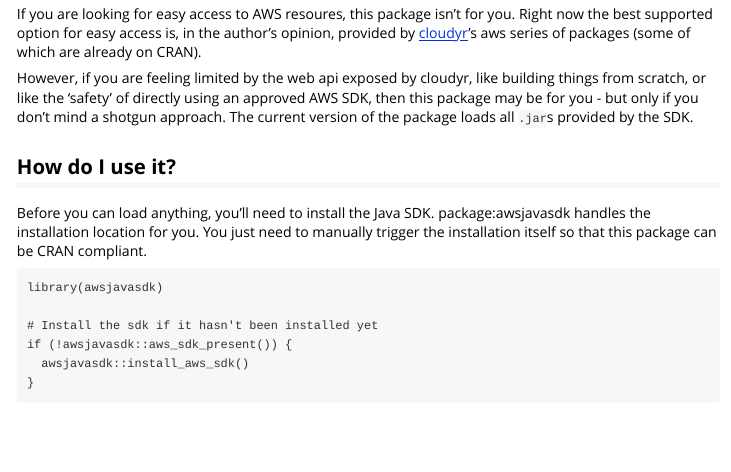
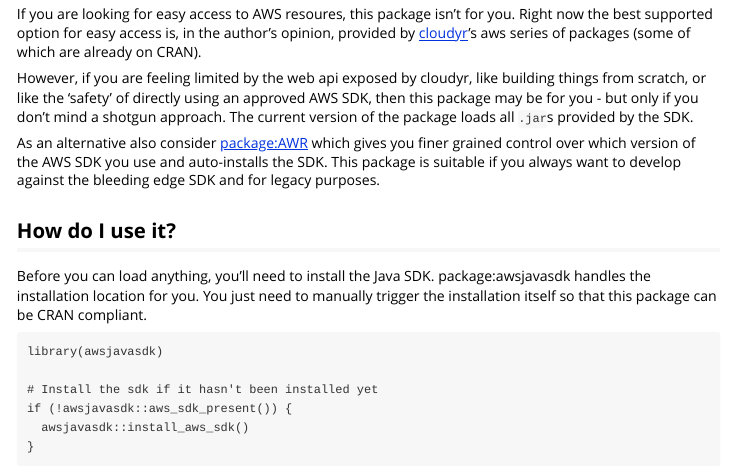
Before and after one commit to zapier/awsjavasdk, an R Markdown document (vignettes/awsjavasdk.Rmd): the page in a window 1100 px wide, from 320 px down. Rendered offline with R 4.5, knitr and Pandoc, with nearby package versions.

Commit message:
Update with reference to AWR.

```diff
--- a/vignettes/awsjavasdk.Rmd
+++ b/vignettes/awsjavasdk.Rmd
@@ -40,6 +40,8 @@
 If you are looking for easy access to AWS resoures, this package isn't for you. Right now the best supported option for easy access is, in the author's opinion, provided by [cloudyr](https://cloudyr.github.io/packages/index.html)'s aws series of packages (some of which are already on CRAN).
 
 However, if you are feeling limited by the web api exposed by cloudyr, like building things from scratch, or like the 'safety' of directly using an approved AWS SDK, then this package may be for you - but only if you don't mind a shotgun approach.  The current version of the package loads all `.jar`s provided by the SDK.
+
+As an alternative also consider [package:AWR](https://cran.r-project.org/package=AWR) which gives you finer grained control over which version of the AWS SDK you use and auto-installs the SDK.  This package is suitable if you always want to develop against the bleeding edge SDK and for legacy purposes.
 
 ## How do I use it?
 
```
Also changed, not shown: README.md.
